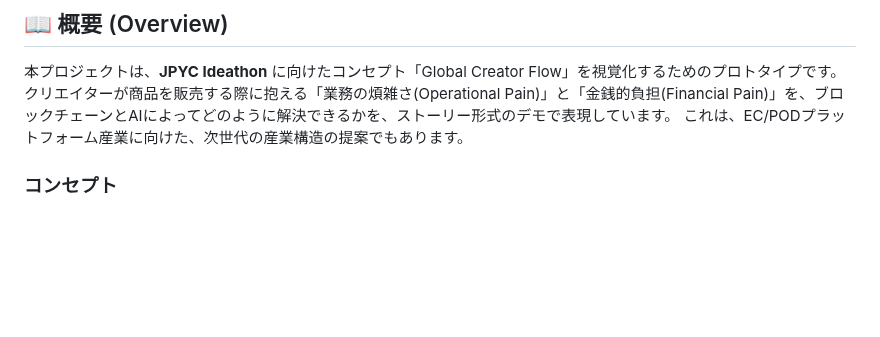
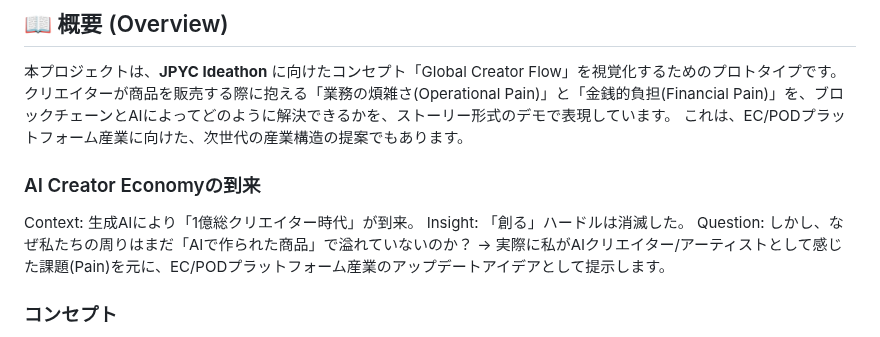
Before and after one commit to Showying/pj_jpyc-ideathon, a Markdown page: README.md, the part around the change. Rendered like a GitHub page; blank space fills up the shorter version.

Commit message:
Update README.md
背景の補強。

```diff
--- a/README.md
+++ b/README.md
@@ -13,6 +13,12 @@
 本プロジェクトは、**JPYC Ideathon** に向けたコンセプト「Global Creator Flow」を視覚化するためのプロトタイプです。
 クリエイターが商品を販売する際に抱える「業務の煩雑さ(Operational Pain)」と「金銭的負担(Financial Pain)」を、ブロックチェーンとAIによってどのように解決できるかを、ストーリー形式のデモで表現しています。
 これは、EC/PODプラットフォーム産業に向けた、次世代の産業構造の提案でもあります。
+
+### AI Creator Economyの到来
+Context: 生成AIにより「1億総クリエイター時代」が到来。
+Insight: 「創る」ハードルは消滅した。
+Question: しかし、なぜ私たちの周りはまだ「AIで作られた商品」で溢れていないのか？
+→ 実際に私がAIクリエイター/アーティストとして感じた課題(Pain)を元に、EC/PODプラットフォーム産業のアップデートアイデアとして提示します。
 
 ### コンセプト
 *   **Operational Free:** AIによる発注・配送・契約の全自動化。
```
